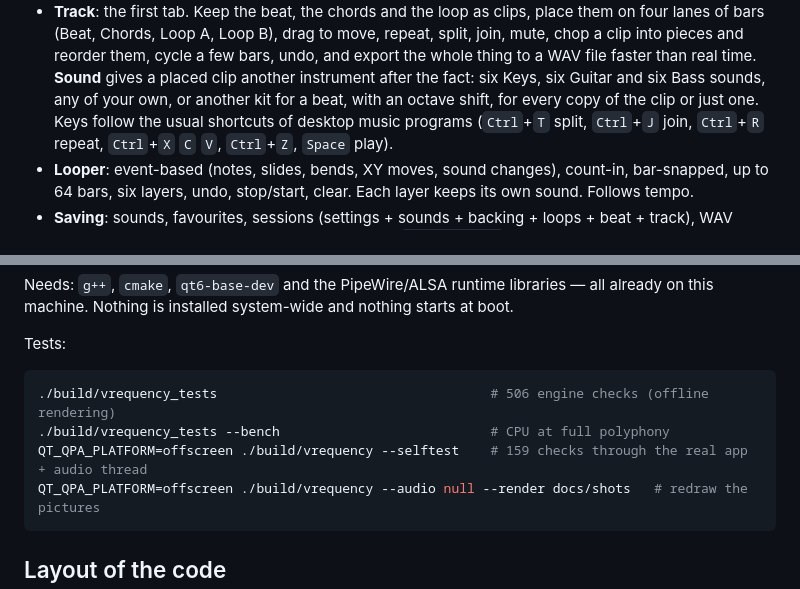
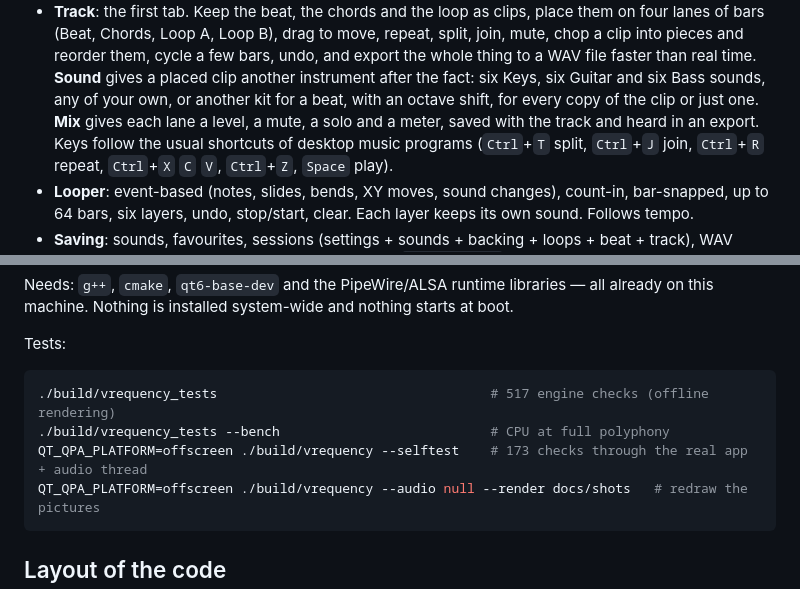
Before and after one commit to VENVIRONMENT/venv-vrequency, a Markdown page: README.md, 2 parts joined by grey strips. Drawn GitHub-style.

````diff
--- a/README.md
+++ b/README.md
@@ -71,7 +71,8 @@ The full how-to is [docs/GUIDE.md](docs/GUIDE.md). A short version is built in:
   into pieces and reorder them, cycle a few bars, undo, and export the whole thing to a WAV file
   faster than real time. **Sound** gives a placed clip another instrument after the fact: six
   Keys, six Guitar and six Bass sounds, any of your own, or another kit for a beat, with an octave
-  shift, for every copy of the clip or just one. Keys follow the usual shortcuts of desktop music programs (`Ctrl`+`T` split,
+  shift, for every copy of the clip or just one. **Mix** gives each lane a level, a mute, a solo and a
+  meter, saved with the track and heard in an export. Keys follow the usual shortcuts of desktop music programs (`Ctrl`+`T` split,
   `Ctrl`+`J` join, `Ctrl`+`R` repeat, `Ctrl`+`X` `C` `V`, `Ctrl`+`Z`, `Space` play).
 - **Looper**: event-based (notes, slides, bends, XY moves, sound changes), count-in, bar-snapped,
   up to 64 bars, six layers, undo, stop/start, clear. Each layer keeps its own sound. Follows tempo.
@@ -96,9 +97,9 @@ machine. Nothing is installed system-wide and nothing starts at boot.
 Tests:
 
 ```bash
-./build/vrequency_tests                                   # 506 engine checks (offline rendering)
+./build/vrequency_tests                                   # 517 engine checks (offline rendering)
 ./build/vrequency_tests --bench                           # CPU at full polyphony
-QT_QPA_PLATFORM=offscreen ./build/vrequency --selftest    # 159 checks through the real app + audio thread
+QT_QPA_PLATFORM=offscreen ./build/vrequency --selftest    # 173 checks through the real app + audio thread
 QT_QPA_PLATFORM=offscreen ./build/vrequency --audio null --render docs/shots   # redraw the pictures
 ```
 
````
Also changed, not shown: other parts of README.md (+1 -1 lines), docs/GUIDE.md (+30 -1 lines), docs/STATUS.md (+9 -3 lines), docs/shots/10-track.png, docs/shots/13-mixer.png (added), docs/sketches/lane-mixer.png (added), 11 other files.
